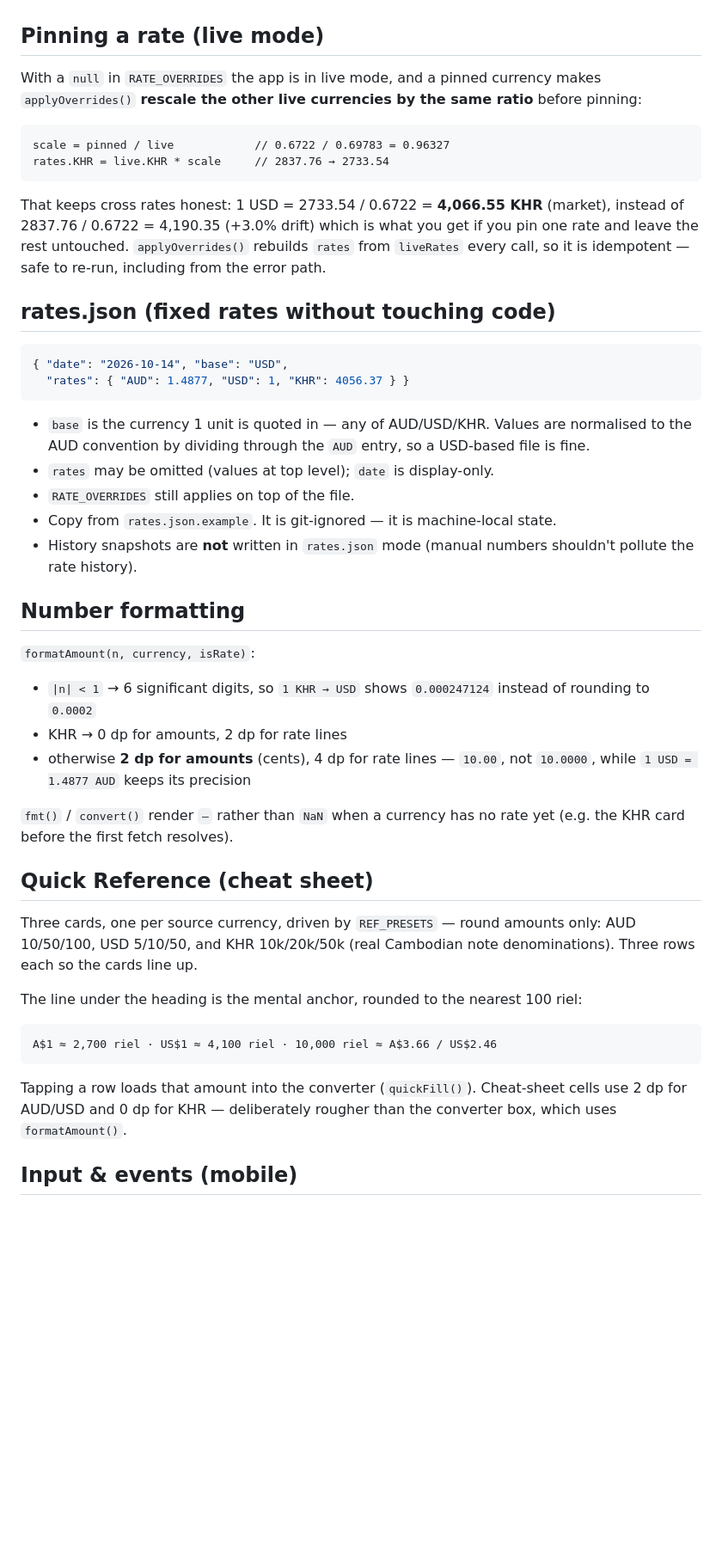
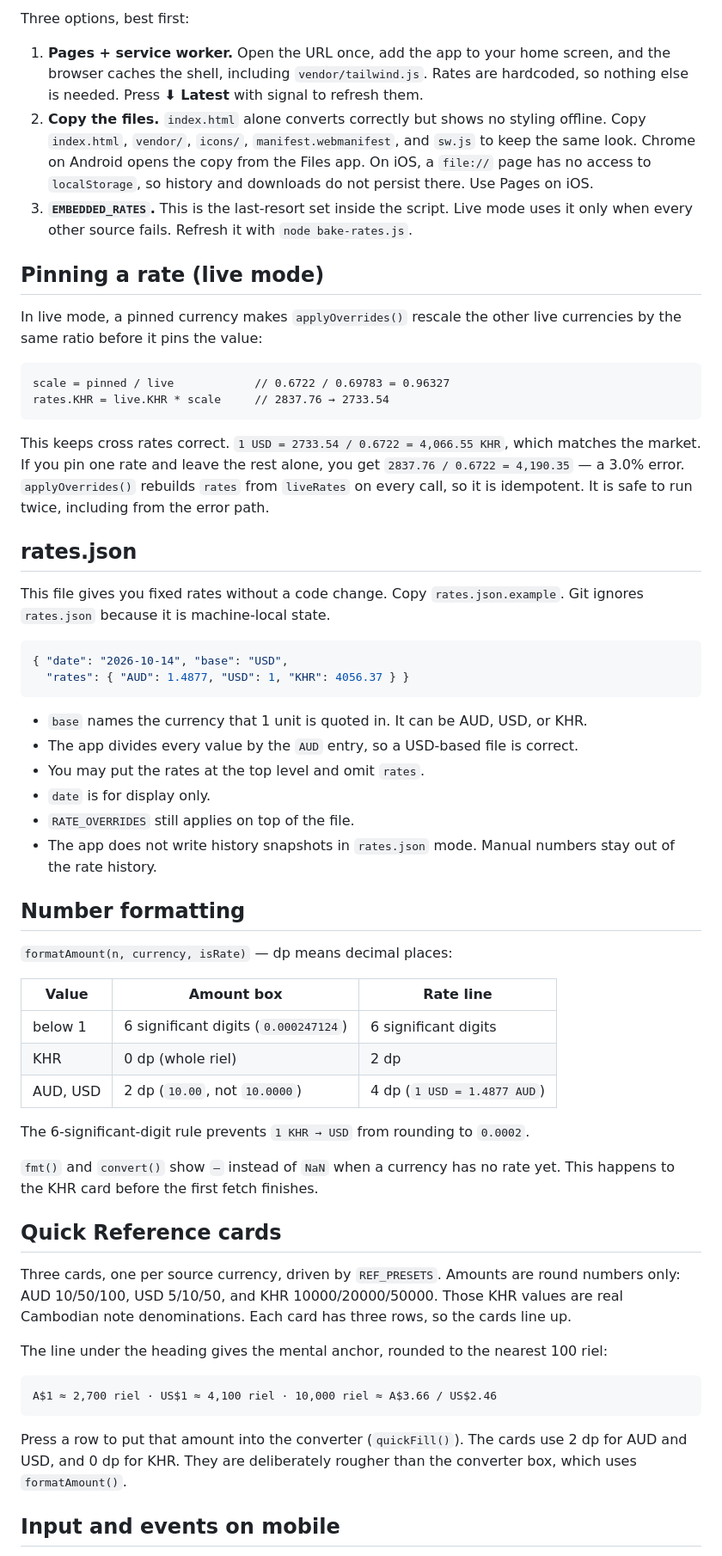
Before and after one commit to adamjen/currency-converter, a Markdown page: README.md, the part around one of its changes. Shown at 86% size. GitHub-like rendering; blank space fills up the shorter version.

````diff
--- a/README.md
+++ b/README.md
@@ -108,61 +145,78 @@ Hardcoded rates never refresh themselves — the status line always says how old
+Three options, best first:
+
+1. **Pages + service worker.** Open the URL once, add the app to your home screen, and the
+   browser caches the shell, including `vendor/tailwind.js`. Rates are hardcoded, so nothing
+   else is needed. Press **⬇ Latest** with signal to refresh them.
+2. **Copy the files.** `index.html` alone converts correctly but shows no styling offline. Copy
+   `index.html`, `vendor/`, `icons/`, `manifest.webmanifest`, and `sw.js` to keep the same look.
+   Chrome on Android opens the copy from the Files app. On iOS, a `file://` page has no access
+   to `localStorage`, so history and downloads do not persist there. Use Pages on iOS.
+3. **`EMBEDDED_RATES`.** This is the last-resort set inside the script. Live mode uses it only
+   when every other source fails. Refresh it with `node bake-rates.js`.
 
 ## Pinning a rate (live mode)
 
-With a `null` in `RATE_OVERRIDES` the app is in live mode, and a pinned currency makes
-`applyOverrides()` **rescale the other live currencies by the same ratio** before pinning:
+In live mode, a pinned currency makes `applyOverrides()` rescale the other live currencies by
+the same ratio before it pins the value:
 
 ```
 scale = pinned / live            // 0.6722 / 0.69783 = 0.96327
 rates.KHR = live.KHR * scale     // 2837.76 → 2733.54
 ```
 
-That keeps cross rates honest: 1 USD = 2733.54 / 0.6722 = **4,066.55 KHR** (market), instead of
-2837.76 / 0.6722 = 4,190.35 (+3.0% drift) which is what you get if you pin one rate and leave
-the rest untouched. `applyOverrides()` rebuilds `rates` from `liveRates` every call, so it is
-idempotent — safe to re-run, including from the error path.
+This keeps cross rates correct. `1 USD = 2733.54 / 0.6722 = 4,066.55 KHR`, which matches the
+market. If you pin one rate and leave the rest alone, you get `2837.76 / 0.6722 = 4,190.35` —
+a 3.0% error. `applyOverrides()` rebuilds `rates` from `liveRates` on every call, so it is
+idempotent. It is safe to run twice, including from the error path.
 
-## rates.json (fixed rates without touching code)
+## rates.json
+
+This file gives you fixed rates without a code change. Copy `rates.json.example`. Git ignores
+`rates.json` because it is machine-local state.
 
 ```json
 { "date": "2026-10-14", "base": "USD",
   "rates": { "AUD": 1.4877, "USD": 1, "KHR": 4056.37 } }
 ```
 
-- `base` is the currency 1 unit is quoted in — any of AUD/USD/KHR. Values are normalised to
-  the AUD convention by dividing through the `AUD` entry, so a USD-based file is fine.
-- `rates` may be omitted (values at top level); `date` is display-only.
+- `base` names the currency that 1 unit is quoted in. It can be AUD, USD, or KHR.
+- The app divides every value by the `AUD` entry, so a USD-based file is correct.
+- You may put the rates at the top level and omit `rates`.
+- `date` is for display only.
 - `RATE_OVERRIDES` still applies on top of the file.
-- Copy from `rates.json.example`. It is git-ignored — it is machine-local state.
-- History snapshots are **not** written in `rates.json` mode (manual numbers shouldn't
-  pollute the rate history).
+- The app does not write history snapshots in `rates.json` mode. Manual numbers stay out of the
+  rate history.
 
 ## Number formatting
 
-`formatAmount(n, currency, isRate)`:
-- `|n| < 1` → 6 significant digits, so `1 KHR → USD` shows `0.000247124` instead of rounding
-  to `0.0002`
-- KHR → 0 dp for amounts, 2 dp for rate lines
-- otherwise **2 dp for amounts** (cents), 4 dp for rate lines — `10.00`, not `10.0000`, while
-  `1 USD = 1.4877 AUD` keeps its precision
+`formatAmount(n, currency, isRate)` — dp means decimal places:
 
-`fmt()` / `convert()` render `—` rather than `NaN` when a currency has no rate yet (e.g. the
-KHR card before the first fetch resolves).
+| Value | Amount box | Rate line |
+|---|---|---|
+| below 1 | 6 significant digits (`0.000247124`) | 6 significant digits |
+| KHR | 0 dp (whole riel) | 2 dp |
+| AUD, USD | 2 dp (`10.00`, not `10.0000`) | 4 dp (`1 USD = 1.4877 AUD`) |
 
-## Quick Reference (cheat sheet)
+The 6-significant-digit rule prevents `1 KHR → USD` from rounding to `0.0002`.
 
-Three cards, one per source currency, driven by `REF_PRESETS` — round amounts only: AUD
-10/50/100, USD 5/10/50, and KHR 10k/20k/50k (real Cambodian note denominations). Three rows
-each so the cards line up.
+`fmt()` and `convert()` show `—` instead of `NaN` when a currency has no rate yet. This happens
+to the KHR card before the first fetch finishes.
 
-The line under the heading is the mental anchor, rounded to the nearest 100 riel:
+## Quick Reference cards
+
+Three cards, one per source currency, driven by `REF_PRESETS`. Amounts are round numbers only:
+AUD 10/50/100, USD 5/10/50, and KHR 10000/20000/50000. Those KHR values are real Cambodian note
+denominations. Each card has three rows, so the cards line up.
+
+The line under the heading gives the mental anchor, rounded to the nearest 100 riel:
 
 ```
 A$1 ≈ 2,700 riel · US$1 ≈ 4,100 riel · 10,000 riel ≈ A$3.66 / US$2.46
 ```
 
-Tapping a row loads that amount into the converter (`quickFill()`). Cheat-sheet cells use 2 dp
-for AUD/USD and 0 dp for KHR — deliberately rougher than the converter box, which uses
+Press a row to put that amount into the converter (`quickFill()`). The cards use 2 dp for AUD
+and USD, and 0 dp for KHR. They are deliberately rougher than the converter box, which uses
 `formatAmount()`.
 
-## Input & events (mobile)
+## Input and events on mobile
 
````
Also changed, not shown: other parts of README.md (+145 -94 lines).
